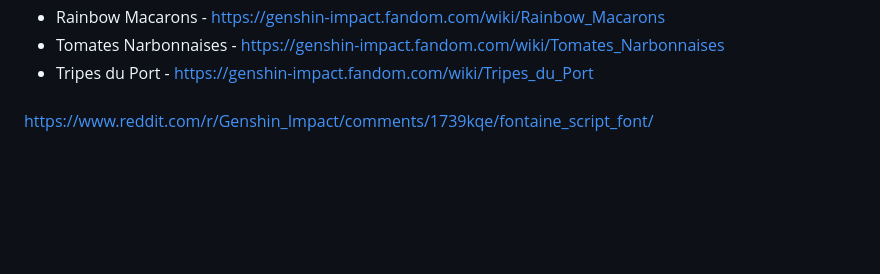
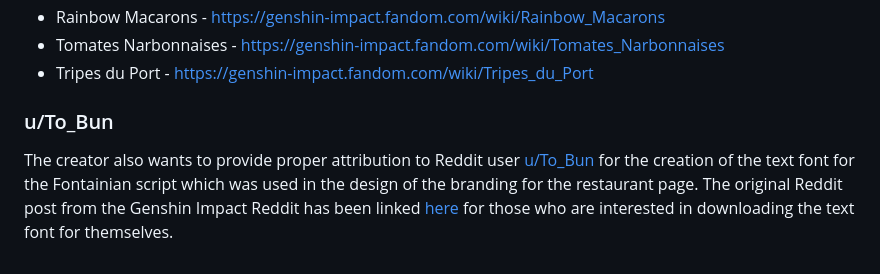
Before and after one commit to kp-pham/restaurant-page, a Markdown page: README.md, the part around the change. GitHub-like rendering; blank space fills up the shorter version.

Commit message:
docs: provide attribution to text font
Provide appropriate credit to text font created from community member.

```diff
--- a/README.md
+++ b/README.md
@@ -56,9 +56,10 @@ In compliance of the license terms, the links to the original articles from whic
 - Tomates Narbonnaises - https://genshin-impact.fandom.com/wiki/Tomates_Narbonnaises
 - Tripes du Port - https://genshin-impact.fandom.com/wiki/Tripes_du_Port
 
-###
+### u/To_Bun
 
-https://www.reddit.com/r/Genshin_Impact/comments/1739kqe/fontaine_script_font/
+The creator also wants to provide proper attribution to Reddit user [u/To_Bun](https://www.reddit.com/user/To_Bun/) for the creation of the text font for the Fontainian script which was used in the design of the branding for the restaurant page. The original Reddit post from the Genshin Impact Reddit has been linked [here](https://www.reddit.com/r/Genshin_Impact/comments/1739kqe/fontaine_script_font/) for those who are interested in downloading the text font for themselves.
+
 <!-- ![](./public/slideshow.gif)
 ![](./public/cards.gif)
 ![](./public/menu.mp4)
```
